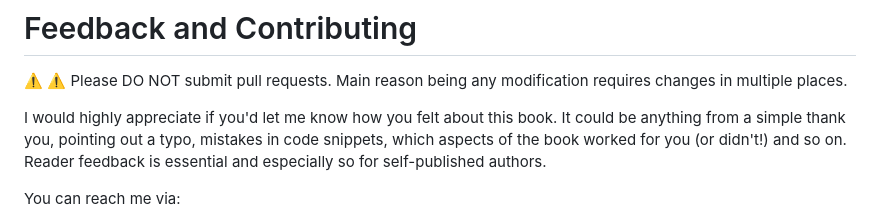
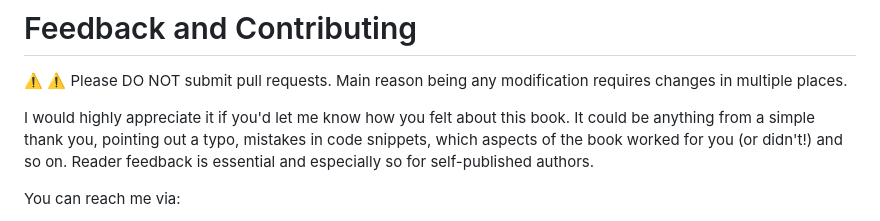
Before and after one commit to learnbyexample/learn_gnused, a Markdown page: README.md, the part around the change. Drawn GitHub-style.

Commit message:
corrected typo, simpler solution for an exercise

```diff
--- a/README.md
+++ b/README.md
@@ -46,7 +46,7 @@ For the web version of the book, visit https://learnbyexample.github.io/learn_gn
 
 ⚠️ ⚠️ Please DO NOT submit pull requests. Main reason being any modification requires changes in multiple places.
 
-I would highly appreciate if you'd let me know how you felt about this book. It could be anything from a simple thank you, pointing out a typo, mistakes in code snippets, which aspects of the book worked for you (or didn't!) and so on. Reader feedback is essential and especially so for self-published authors.
+I would highly appreciate it if you'd let me know how you felt about this book. It could be anything from a simple thank you, pointing out a typo, mistakes in code snippets, which aspects of the book worked for you (or didn't!) and so on. Reader feedback is essential and especially so for self-published authors.
 
 You can reach me via:
 
```
Also changed, not shown: exercises/Exercise_solutions.md (+1 -1 lines).
